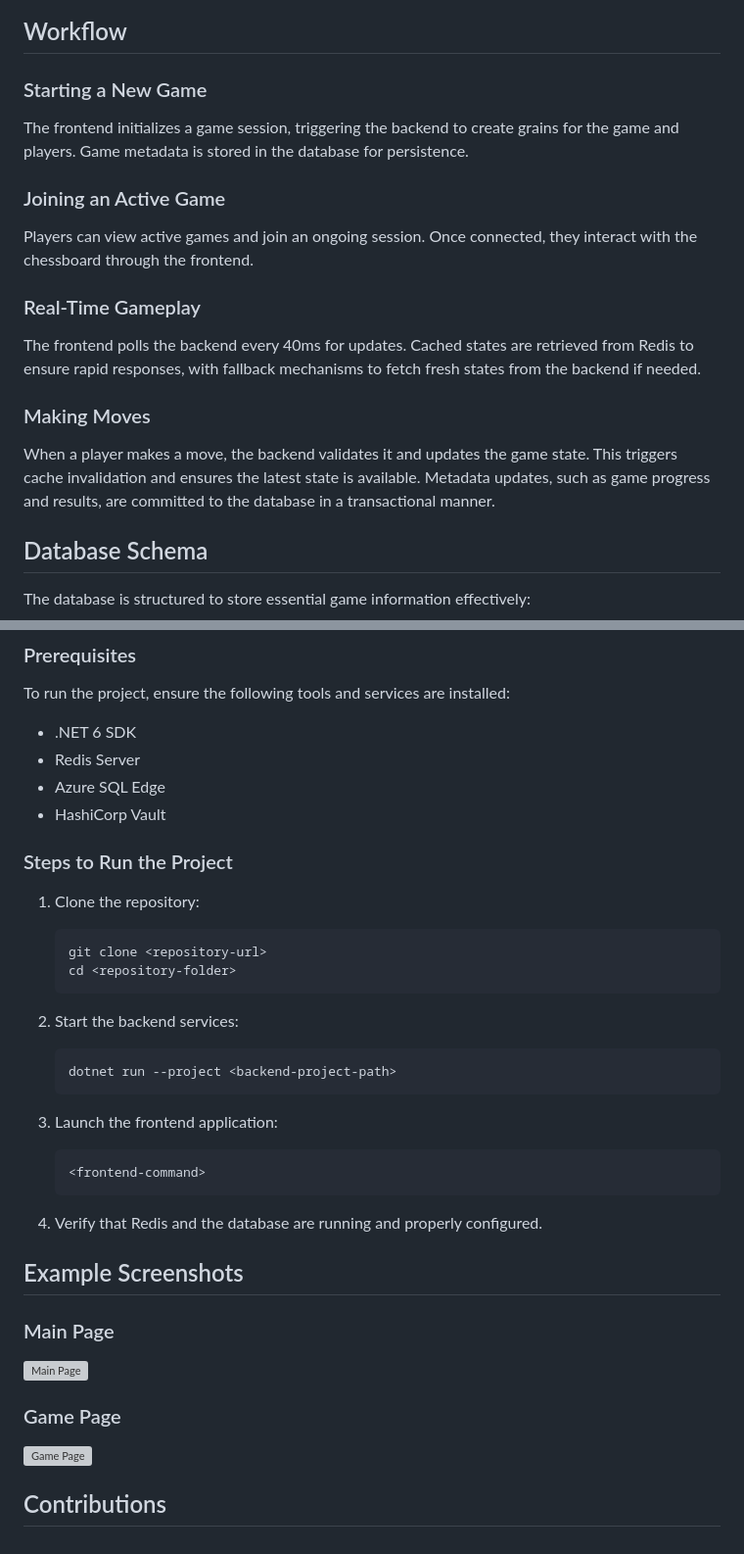
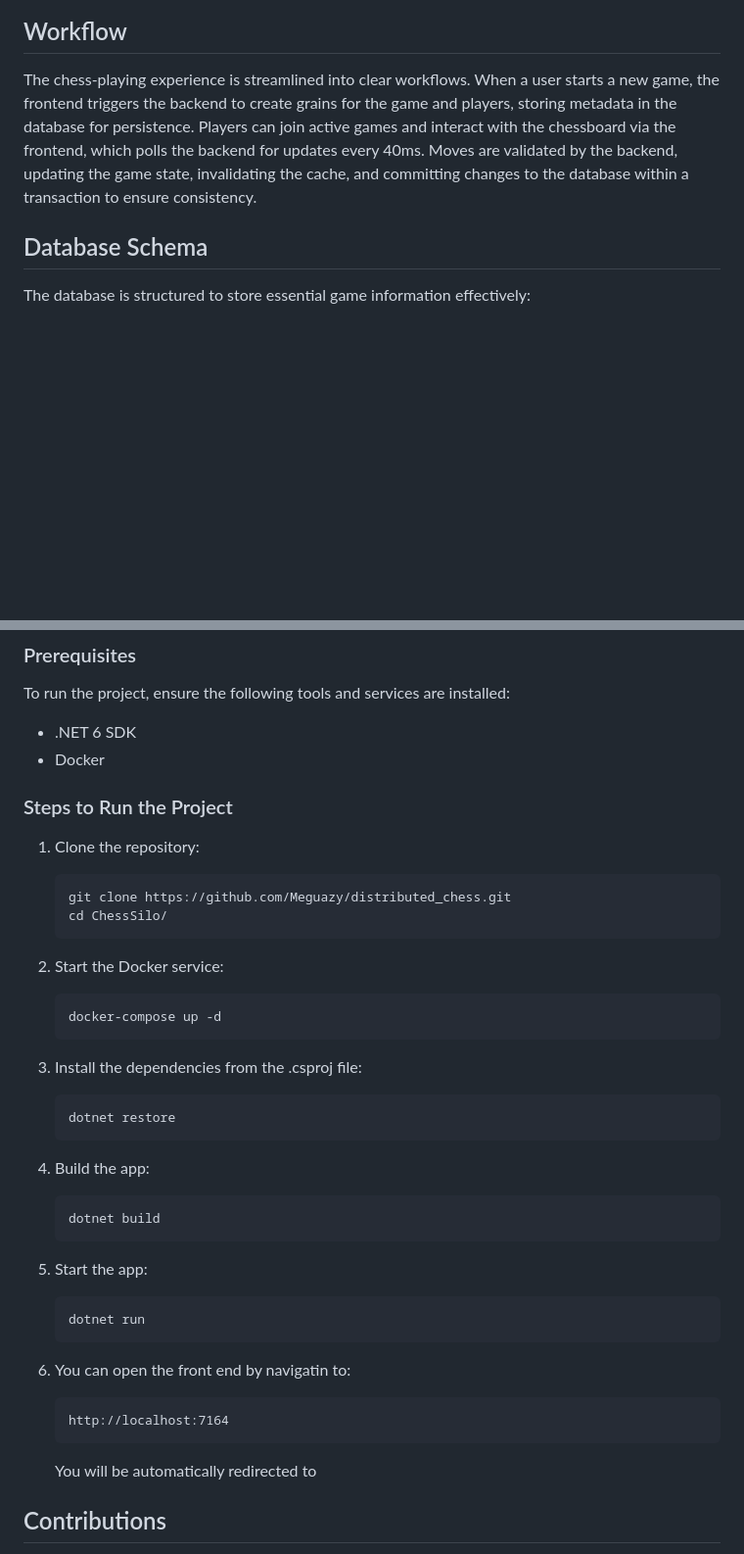
Before and after one commit to Meguazy/distributed_chess, a Markdown page: README.md, 2 parts joined by grey strips. Shown at 98% size. Drawn GitHub-style; blank space fills up the shorter version; grey boxes are pictures that could not be loaded.

````diff
--- a/README.md
+++ b/README.md
@@ -56,17 +18,7 @@ The system architecture reflects a distributed, modular design. Below is a diagr
 
 ## Workflow
 
-### Starting a New Game
-The frontend initializes a game session, triggering the backend to create grains for the game and players. Game metadata is stored in the database for persistence.
-
-### Joining an Active Game
-Players can view active games and join an ongoing session. Once connected, they interact with the chessboard through the frontend.
-
-### Real-Time Gameplay
-The frontend polls the backend every 40ms for updates. Cached states are retrieved from Redis to ensure rapid responses, with fallback mechanisms to fetch fresh states from the backend if needed.
-
-### Making Moves
-When a player makes a move, the backend validates it and updates the game state. This triggers cache invalidation and ensures the latest state is available. Metadata updates, such as game progress and results, are committed to the database in a transactional manner.
+The chess-playing experience is streamlined into clear workflows. When a user starts a new game, the frontend triggers the backend to create grains for the game and players, storing metadata in the database for persistence. Players can join active games and interact with the chessboard via the frontend, which polls the backend for updates every 40ms. Moves are validated by the backend, updating the game state, invalidating the cache, and committing changes to the database within a transaction to ensure consistency.
 
 ## Database Schema
 
@@ -90,37 +40,41 @@ The database is structured to store essential game information effectively:
 ### Prerequisites
 To run the project, ensure the following tools and services are installed:
 - .NET 6 SDK
-- Redis Server
-- Azure SQL Edge
-- HashiCorp Vault
+- Docker
 
 ### Steps to Run the Project
 
 1. Clone the repository:
    ```bash
-   git clone <repository-url>
-   cd <repository-folder>
+   git clone https://github.com/Meguazy/distributed_chess.git
+   cd ChessSilo/
    ```
 
-2. Start the backend services:
+2. Start the Docker service:
    ```bash
-   dotnet run --project <backend-project-path>
+   docker-compose up -d
    ```
 
-3. Launch the frontend application:
+3. Install the dependencies from the .csproj file:
    ```bash
-   <frontend-command>
+   dotnet restore
    ```
 
-4. Verify that Redis and the database are running and properly configured.
+4. Build the app:
+   ```bash
+   dotnet build
+   ```
 
-## Example Screenshots
+5. Start the app:
+   ```bash
+   dotnet run
+   ```
 
-### Main Page
-![Main Page](./path/to/main-page-screenshot.png) <!-- Replace with actual path -->
-
-### Game Page
-![Game Page](./path/to/game-page-screenshot.png) <!-- Replace with actual path -->
+6. You can open the front end by navigatin to:
+   ```
+   http://localhost:7164
+   ```
+   You will be automatically redirected to
 
 ## Contributions
 
````
Also changed, not shown: other parts of README.md (+4 -44 lines).
